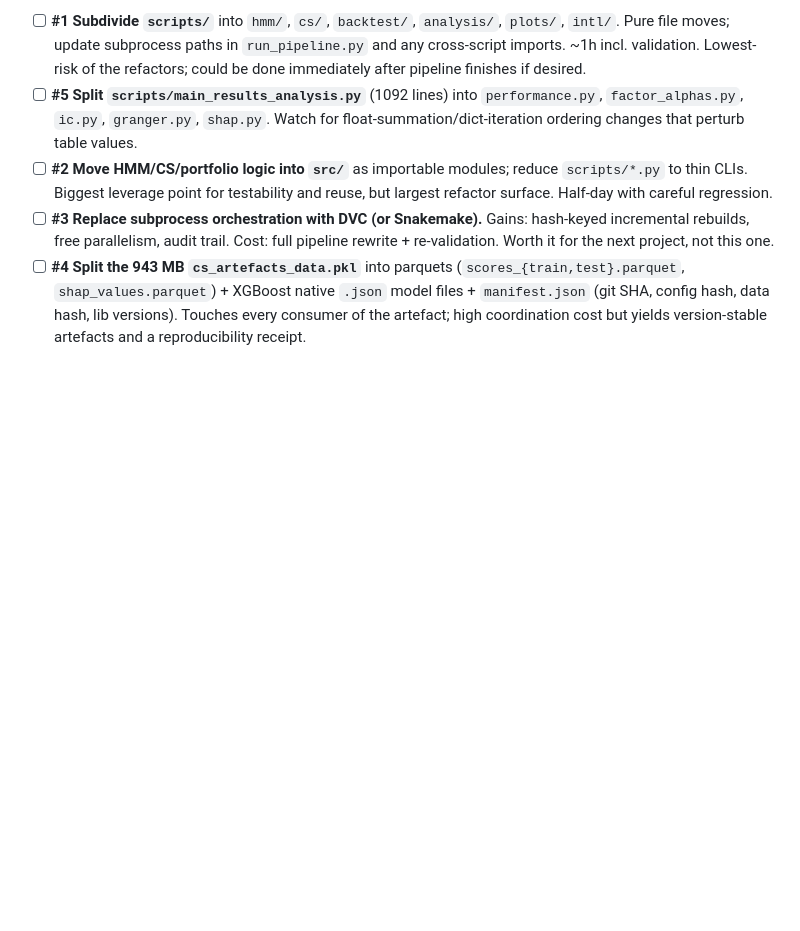
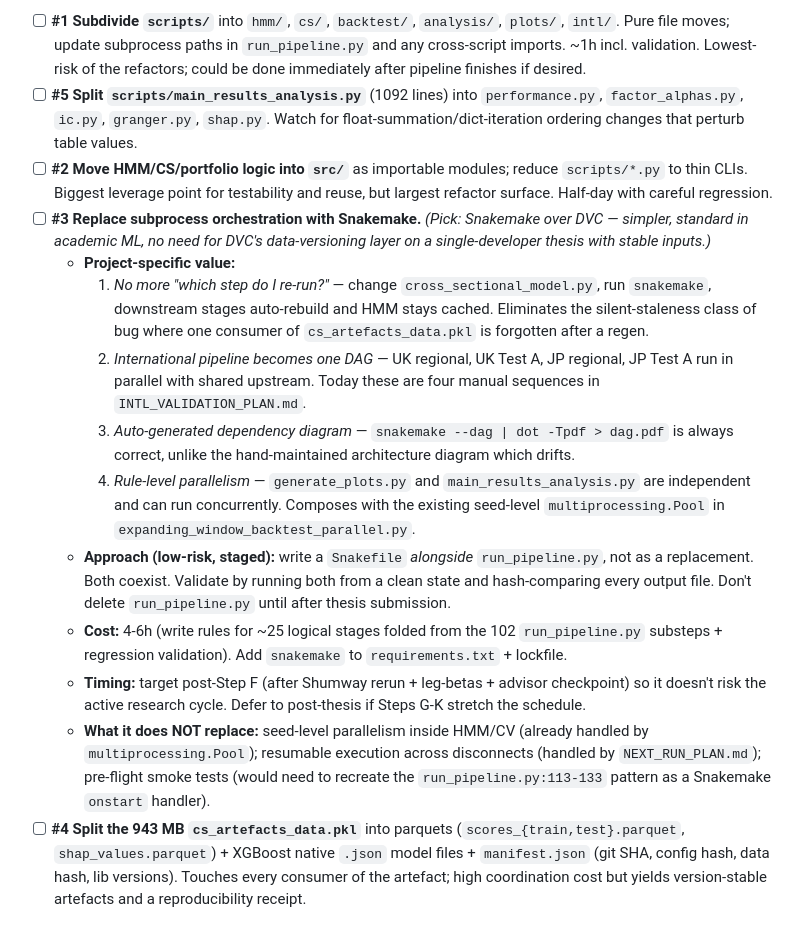
Before and after one commit to giladgang/momentum_regime, a Markdown page: TODO.md, the part around the change. Rendered like a GitHub page; blank space fills up the shorter version.

Commit message:
TODO.md: expand #3 with project-specific Snakemake migration plan
Replaces the generic "DVC or Snakemake" entry with concrete value points
tied to actual workflows: silent-staleness elimination across artefacts
pickle consumers, the 4-variant intl pipeline as a single DAG, auto-DAG
diagram, rule-level parallelism composing with existing seed parallelism.
Adds the staged migration approach (parallel Snakefile alongside
run_pipeline.py, hash-comparison validation) and timing target (post-Step
F advisor checkpoint, defer to post-thesis if needed).

Co-Authored-By: Claude Opus 4.7 (1M context) <noreply@anthropic.com>

```diff
--- a/TODO.md
+++ b/TODO.md
@@ -61,7 +61,16 @@ Deferred until after submission. Each requires a bit-exact regression check (`md
 - [ ] **#1 Subdivide `scripts/`** into `hmm/`, `cs/`, `backtest/`, `analysis/`, `plots/`, `intl/`. Pure file moves; update subprocess paths in `run_pipeline.py` and any cross-script imports. ~1h incl. validation. Lowest-risk of the refactors; could be done immediately after pipeline finishes if desired.
 - [ ] **#5 Split `scripts/main_results_analysis.py`** (1092 lines) into `performance.py`, `factor_alphas.py`, `ic.py`, `granger.py`, `shap.py`. Watch for float-summation/dict-iteration ordering changes that perturb table values.
 - [ ] **#2 Move HMM/CS/portfolio logic into `src/`** as importable modules; reduce `scripts/*.py` to thin CLIs. Biggest leverage point for testability and reuse, but largest refactor surface. Half-day with careful regression.
-- [ ] **#3 Replace subprocess orchestration with DVC (or Snakemake).** Gains: hash-keyed incremental rebuilds, free parallelism, audit trail. Cost: full pipeline rewrite + re-validation. Worth it for the next project, not this one.
+- [ ] **#3 Replace subprocess orchestration with Snakemake.** *(Pick: Snakemake over DVC — simpler, standard in academic ML, no need for DVC's data-versioning layer on a single-developer thesis with stable inputs.)*
+  - **Project-specific value:**
+    1. *No more "which step do I re-run?"* — change `cross_sectional_model.py`, run `snakemake`, downstream stages auto-rebuild and HMM stays cached. Eliminates the silent-staleness class of bug where one consumer of `cs_artefacts_data.pkl` is forgotten after a regen.
+    2. *International pipeline becomes one DAG* — UK regional, UK Test A, JP regional, JP Test A run in parallel with shared upstream. Today these are four manual sequences in `INTL_VALIDATION_PLAN.md`.
+    3. *Auto-generated dependency diagram* — `snakemake --dag | dot -Tpdf > dag.pdf` is always correct, unlike the hand-maintained architecture diagram which drifts.
+    4. *Rule-level parallelism* — `generate_plots.py` and `main_results_analysis.py` are independent and can run concurrently. Composes with the existing seed-level `multiprocessing.Pool` in `expanding_window_backtest_parallel.py`.
+  - **Approach (low-risk, staged):** write a `Snakefile` *alongside* `run_pipeline.py`, not as a replacement. Both coexist. Validate by running both from a clean state and hash-comparing every output file. Don't delete `run_pipeline.py` until after thesis submission.
+  - **Cost:** 4-6h (write rules for ~25 logical stages folded from the 102 `run_pipeline.py` substeps + regression validation). Add `snakemake` to `requirements.txt` + lockfile.
+  - **Timing:** target post-Step F (after Shumway rerun + leg-betas + advisor checkpoint) so it doesn't risk the active research cycle. Defer to post-thesis if Steps G-K stretch the schedule.
+  - **What it does NOT replace:** seed-level parallelism inside HMM/CV (already handled by `multiprocessing.Pool`); resumable execution across disconnects (handled by `NEXT_RUN_PLAN.md`); pre-flight smoke tests (would need to recreate the `run_pipeline.py:113-133` pattern as a Snakemake `onstart` handler).
 - [ ] **#4 Split the 943 MB `cs_artefacts_data.pkl`** into parquets (`scores_{train,test}.parquet`, `shap_values.parquet`) + XGBoost native `.json` model files + `manifest.json` (git SHA, config hash, data hash, lib versions). Touches every consumer of the artefact; high coordination cost but yields version-stable artefacts and a reproducibility receipt.
 
 ## Completed
```
